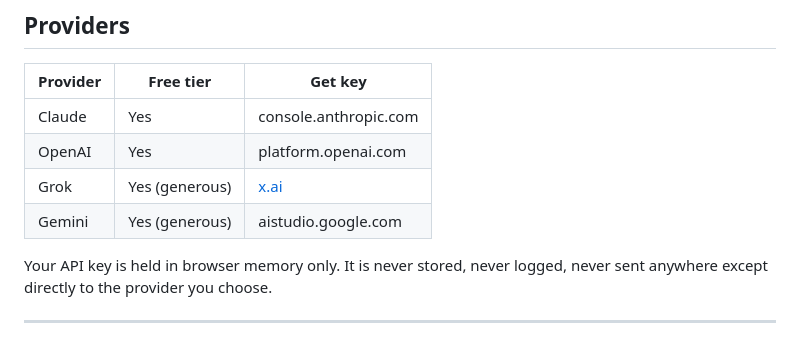
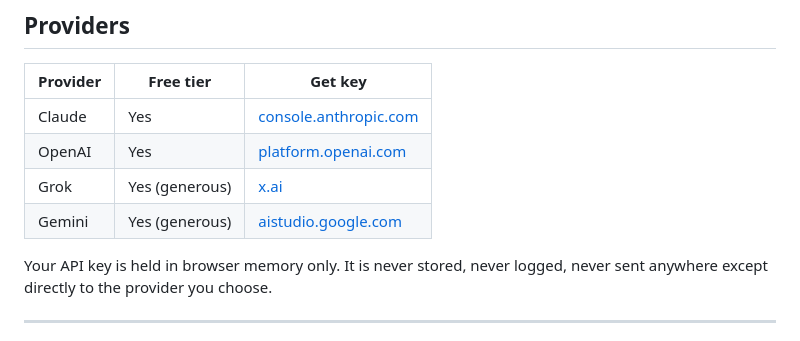
Before and after one commit to roynick365/fix-my-ui, a Markdown page: README.md, the part around the change. Drawn GitHub-style.

```diff
--- a/README.md
+++ b/README.md
@@ -34,10 +34,10 @@ Paste any HTML component. Choose your AI provider. Get back:
 
 | Provider | Free tier | Get key |
 |---|---|---|
-| Claude | Yes | console.anthropic.com |
-| OpenAI | Yes | platform.openai.com |
+| Claude | Yes | [console.anthropic.com](https://platform.claude.com/) |
+| OpenAI | Yes | [platform.openai.com](https://platform.openai.com/) |
 | Grok | Yes (generous) | [x.ai](https://x.ai/api) |
-| Gemini | Yes (generous) | aistudio.google.com |
+| Gemini | Yes (generous) | [aistudio.google.com](https://aistudio.google.com/) |
 
 Your API key is held in browser memory only. It is never stored, never logged, never sent anywhere except directly to the provider you choose.
 
```
